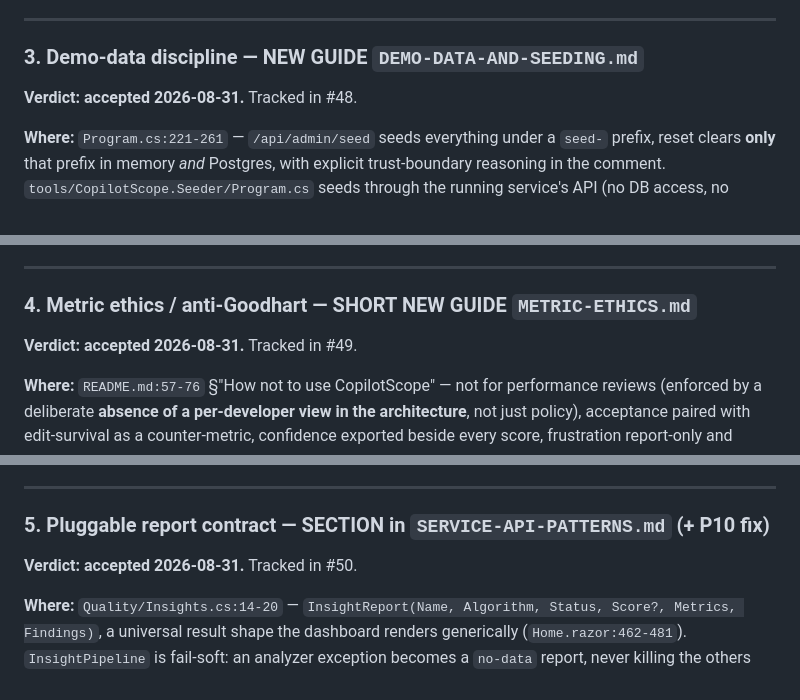
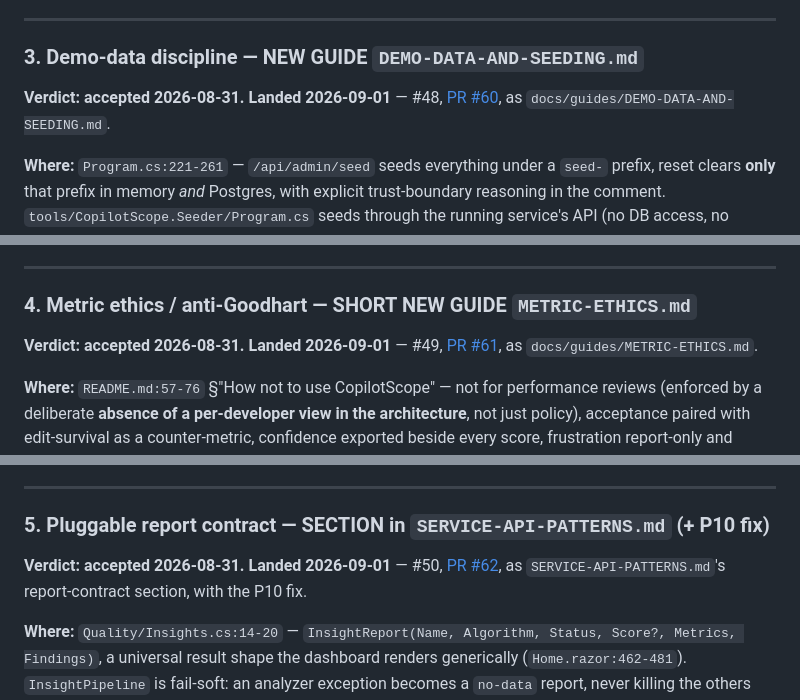
Before and after one commit to konradcinkusz/architecture-standards, a Markdown page: docs/proposals/EXTRACT-FROM-COPILOT-SCOPE.md, 3 parts joined by grey strips. GitHub-like rendering.

```diff
--- a/docs/proposals/EXTRACT-FROM-COPILOT-SCOPE.md
+++ b/docs/proposals/EXTRACT-FROM-COPILOT-SCOPE.md
@@ -135,7 +151,7 @@ inconsistent. This guide + a one-line P4 amendment resolves it.
 
 ### 3. Demo-data discipline — NEW GUIDE `DEMO-DATA-AND-SEEDING.md`
 
-**Verdict: accepted 2026-08-31.** Tracked in #48.
+**Verdict: accepted 2026-08-31. Landed 2026-09-01** — #48, [PR #60](https://github.com/konradcinkusz/architecture-standards/pull/60), as `docs/guides/DEMO-DATA-AND-SEEDING.md`.
 
 **Where:** `Program.cs:221-261` — `/api/admin/seed` seeds everything under a `seed-`
 prefix, reset clears **only** that prefix in memory *and* Postgres, with explicit
@@ -164,7 +180,7 @@ to use which.
 
 ### 4. Metric ethics / anti-Goodhart — SHORT NEW GUIDE `METRIC-ETHICS.md`
 
-**Verdict: accepted 2026-08-31.** Tracked in #49.
+**Verdict: accepted 2026-08-31. Landed 2026-09-01** — #49, [PR #61](https://github.com/konradcinkusz/architecture-standards/pull/61), as `docs/guides/METRIC-ETHICS.md`.
 
 **Where:** `README.md:57-76` §"How not to use CopilotScope" — not for performance reviews
 (enforced by a deliberate **absence of a per-developer view in the architecture**, not
@@ -192,7 +208,7 @@ person.
 
 ### 5. Pluggable report contract — SECTION in `SERVICE-API-PATTERNS.md` (+ P10 fix)
 
-**Verdict: accepted 2026-08-31.** Tracked in #50.
+**Verdict: accepted 2026-08-31. Landed 2026-09-01** — #50, [PR #62](https://github.com/konradcinkusz/architecture-standards/pull/62), as `SERVICE-API-PATTERNS.md`'s report-contract section, with the P10 fix.
 
 **Where:** `Quality/Insights.cs:14-20` — `InsightReport(Name, Algorithm, Status, Score?,
 Metrics, Findings)`, a universal result shape the dashboard renders generically
```
Also changed, not shown: other parts of docs/proposals/EXTRACT-FROM-COPILOT-SCOPE.md (+29 -13 lines), README.md (+4 -2 lines), docs/proposals/MARKETPLACE-PACKAGING.md (+21 -10 lines).
